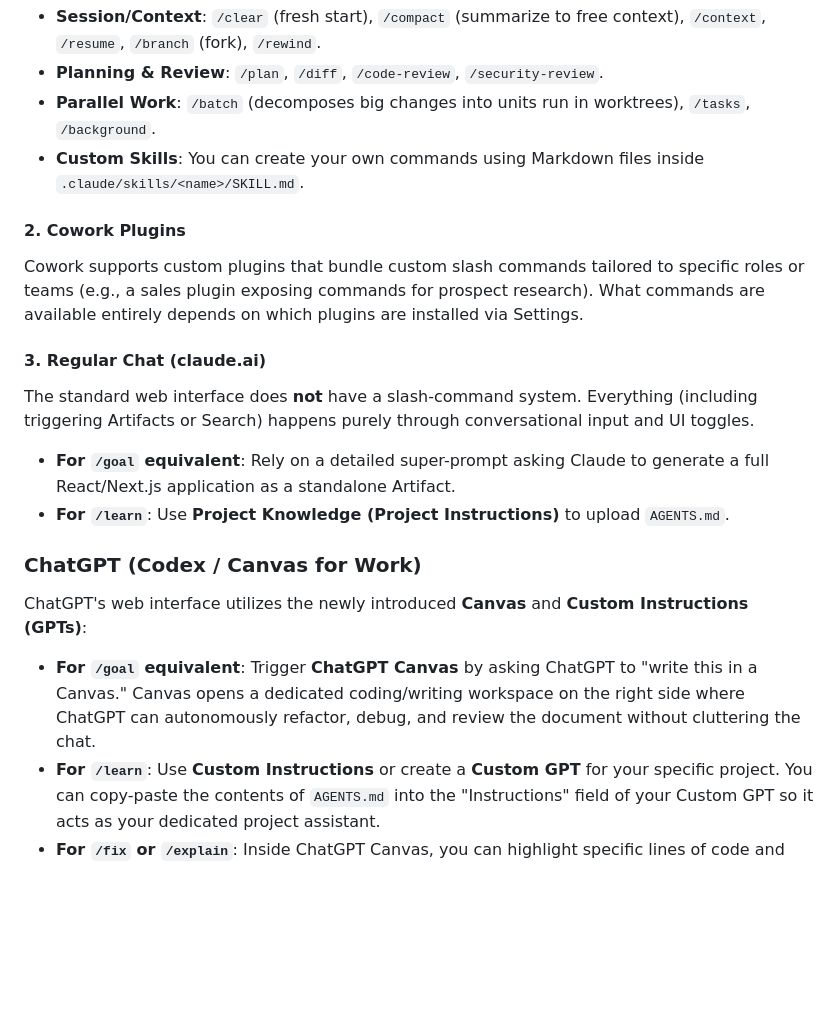
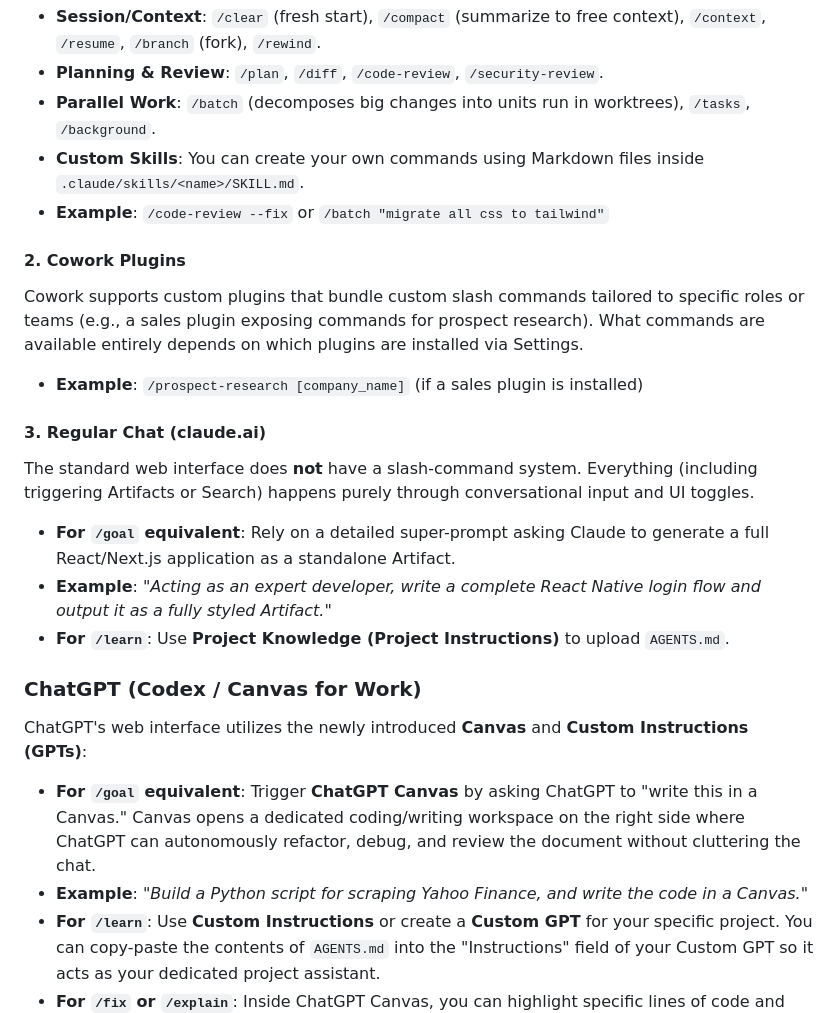
Before and after one commit to Zool-in/StockScreener, a Markdown page: .agents/SLASH_COMMANDS.md, the part around the change. Rendered like a GitHub page; blank space fills up the shorter version.

Commit message:
docs: added explicit command examples to Claude Code, Cowork, and ChatGPT Canvas sections

```diff
--- a/.agents/SLASH_COMMANDS.md
+++ b/.agents/SLASH_COMMANDS.md
@@ -40,17 +40,21 @@ Claude Code is a terminal-based tool that natively supports a massive suite (90+
 - **Planning & Review**: `/plan`, `/diff`, `/code-review`, `/security-review`.
 - **Parallel Work**: `/batch` (decomposes big changes into units run in worktrees), `/tasks`, `/background`.
 - **Custom Skills**: You can create your own commands using Markdown files inside `.claude/skills/<name>/SKILL.md`.
+- **Example**: `/code-review --fix` or `/batch "migrate all css to tailwind"`
 
 #### 2. Cowork Plugins
 Cowork supports custom plugins that bundle custom slash commands tailored to specific roles or teams (e.g., a sales plugin exposing commands for prospect research). What commands are available entirely depends on which plugins are installed via Settings.
+- **Example**: `/prospect-research [company_name]` (if a sales plugin is installed)
 
 #### 3. Regular Chat (claude.ai)
 The standard web interface does **not** have a slash-command system. Everything (including triggering Artifacts or Search) happens purely through conversational input and UI toggles.
 - **For `/goal` equivalent**: Rely on a detailed super-prompt asking Claude to generate a full React/Next.js application as a standalone Artifact.
+- **Example**: *"Acting as an expert developer, write a complete React Native login flow and output it as a fully styled Artifact."*
 - **For `/learn`**: Use **Project Knowledge (Project Instructions)** to upload `AGENTS.md`.
 ### ChatGPT (Codex / Canvas for Work)
 ChatGPT's web interface utilizes the newly introduced **Canvas** and **Custom Instructions (GPTs)**:
 - **For `/goal` equivalent**: Trigger **ChatGPT Canvas** by asking ChatGPT to "write this in a Canvas." Canvas opens a dedicated coding/writing workspace on the right side where ChatGPT can autonomously refactor, debug, and review the document without cluttering the chat.
+- **Example**: *"Build a Python script for scraping Yahoo Finance, and write the code in a Canvas."*
 - **For `/learn`**: Use **Custom Instructions** or create a **Custom GPT** for your specific project. You can copy-paste the contents of `AGENTS.md` into the "Instructions" field of your Custom GPT so it acts as your dedicated project assistant.
 - **For `/fix` or `/explain`**: Inside ChatGPT Canvas, you can highlight specific lines of code and click the floating action buttons to "Explain," "Review," or "Add Logs" to that specific block.
 
```
